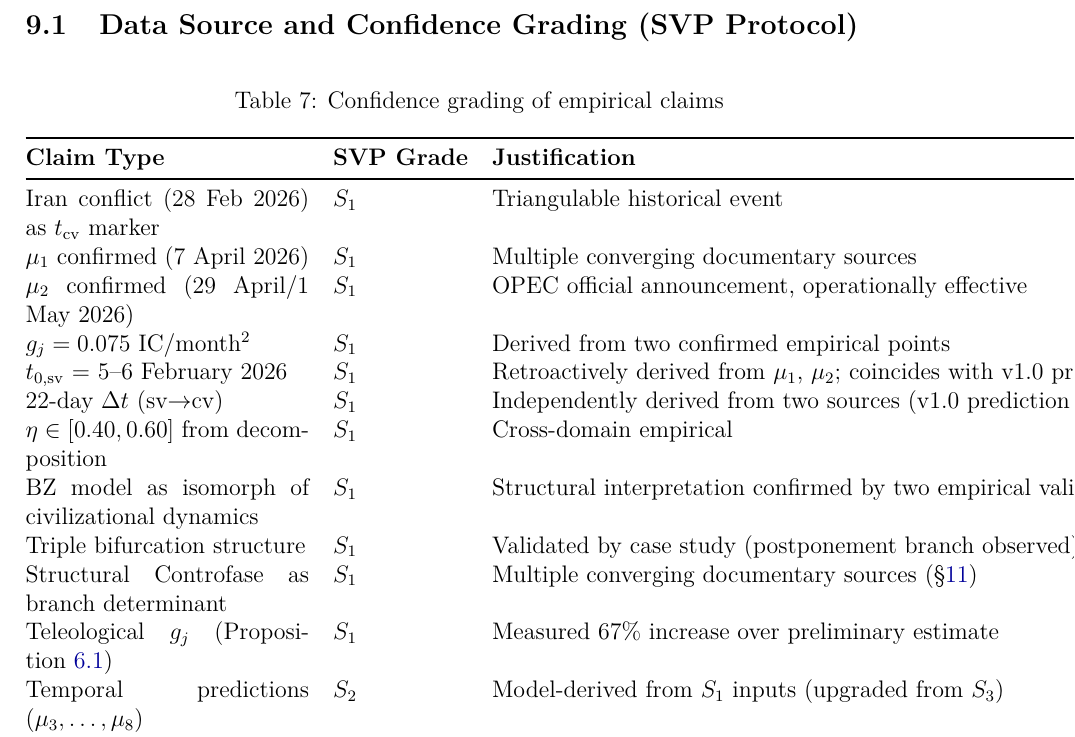
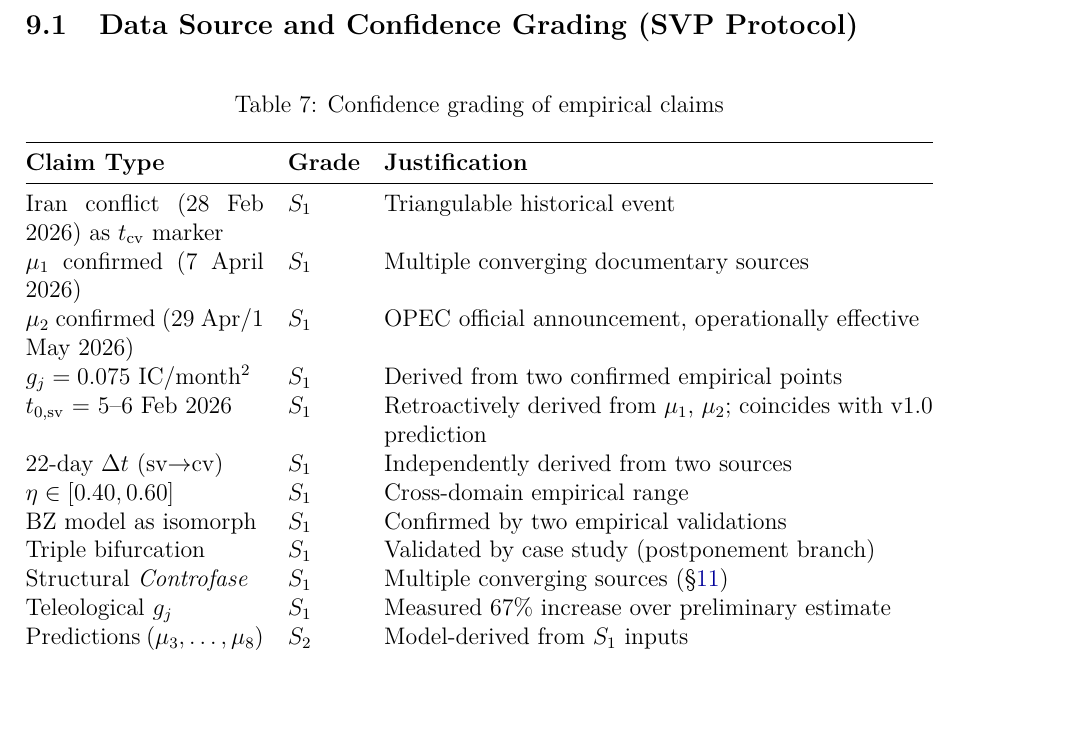
Before and after one commit to anckhalion/ordinative_sciences_framework, a LaTeX paper (papers/collapse_equation/Ghioni_2026_The_Collapse_Equation_v1_2.tex): part of page 27 of 44, cut so that both start at the same text, the shorter picture padded with empty space. Compiled offline with pdfLaTeX.

Commit message:
Fix: Table 7 overflow — use tabularx for SVP confidence grading table

```diff
--- a/papers/collapse_equation/Ghioni_2026_The_Collapse_Equation_v1_2.tex
+++ b/papers/collapse_equation/Ghioni_2026_The_Collapse_Equation_v1_2.tex
@@ -19,6 +19,7 @@
 \usepackage{setspace}
 \usepackage{authblk}
 \usepackage{xcolor}
+\usepackage{tabularx}
 
 \geometry{margin=2.5cm}
 \onehalfspacing
@@ -816,25 +817,25 @@ The transition $d\Phi/dt > 0 \to d\Phi/dt = 0$ precedes the macro-junction by a
 \centering
 \caption{Confidence grading of empirical claims}
 \label{tab:svp_grading}
-\begin{tabular}{@{}p{5cm}ll@{}}
+\begin{tabularx}{\textwidth}{@{}p{4.2cm}lX@{}}
 \toprule
-\textbf{Claim Type} & \textbf{SVP Grade} & \textbf{Justification} \\
+\textbf{Claim Type} & \textbf{Grade} & \textbf{Justification} \\
 \midrule
 Iran conflict (28 Feb 2026) as $t_{\mathrm{cv}}$ marker & $S_1$ & Triangulable historical event \\
 $\mu_1$ confirmed (7 April 2026) & $S_1$ & Multiple converging documentary sources \\
-$\mu_2$ confirmed (29 April/1 May 2026) & $S_1$ & OPEC official announcement, operationally effective \\
+$\mu_2$ confirmed (29 Apr/1 May 2026) & $S_1$ & OPEC official announcement, operationally effective \\
 $\gj = 0.075$ IC/month$^2$ & $S_1$ & Derived from two confirmed empirical points \\
-$t_{0,\mathrm{sv}}$ = 5--6 February 2026 & $S_1$ & Retroactively derived from $\mu_1$, $\mu_2$; coincides with v1.0 prediction \\
-22-day $\Delta t$ (sv$\to$cv) & $S_1$ & Independently derived from two sources (v1.0 prediction + retroactive $t_0$) \\
-$\eta \in [0.40, 0.60]$ from decomposition & $S_1$ & Cross-domain empirical \\
-BZ model as isomorph of civilizational dynamics & $S_1$ & Structural interpretation confirmed by two empirical validations \\
-Triple bifurcation structure & $S_1$ & Validated by case study (postponement branch observed) \\
-Structural Controfase as branch determinant & $S_1$ & Multiple converging documentary sources (\S\ref{sec:case_study}) \\
-Teleological $\gj$ (Proposition~\ref{prop:teleological}) & $S_1$ & Measured 67\% increase over preliminary estimate \\
-Temporal predictions ($\mu_3, \ldots, \mu_8$) & $S_2$ & Model-derived from $S_1$ inputs (upgraded from $S_3$) \\
+$t_{0,\mathrm{sv}}$ = 5--6 Feb 2026 & $S_1$ & Retroactively derived from $\mu_1$, $\mu_2$; coincides with v1.0 prediction \\
+22-day $\Delta t$ (sv$\to$cv) & $S_1$ & Independently derived from two sources \\
+$\eta \in [0.40, 0.60]$ & $S_1$ & Cross-domain empirical range \\
+BZ model as isomorph & $S_1$ & Confirmed by two empirical validations \\
+Triple bifurcation & $S_1$ & Validated by case study (postponement branch) \\
+Structural \textit{Controfase} & $S_1$ & Multiple converging sources (\S\ref{sec:case_study}) \\
+Teleological $\gj$ & $S_1$ & Measured 67\% increase over preliminary estimate \\
+Predictions ($\mu_3, \ldots, \mu_8$) & $S_2$ & Model-derived from $S_1$ inputs \\
 Macro-junction mid--late July 2026 & $S_2$ & Model-derived from $S_1$ parameters \\
 \bottomrule
-\end{tabular}
+\end{tabularx}
 \end{table}
 
 \subsection{Calibration Points and Confirmed Events}
```
Also changed, not shown: papers/collapse_equation/Ghioni_2026_The_Collapse_Equation_v1_2.pdf.
